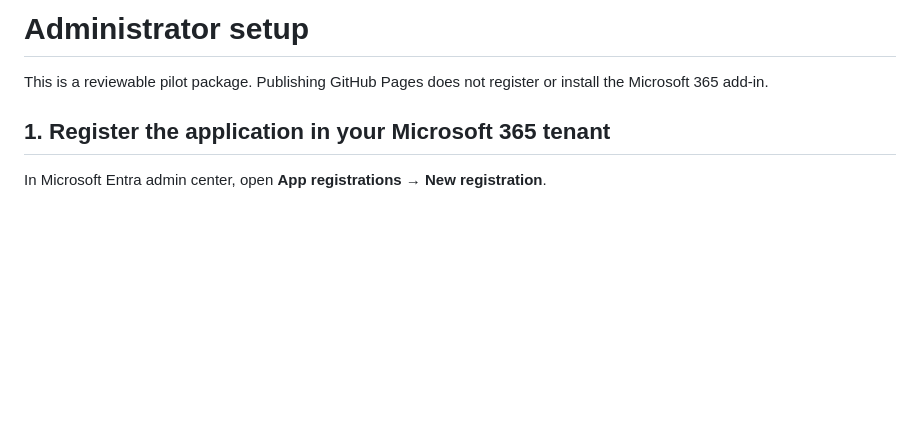
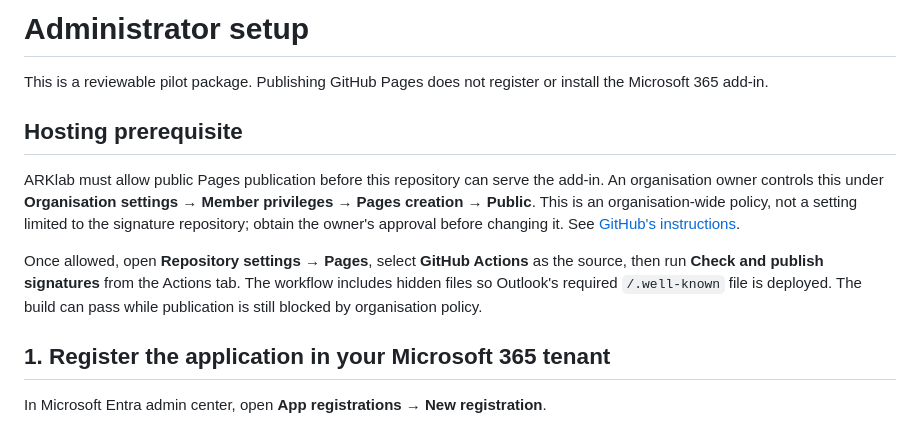
Before and after one commit to ARKlab/arklab.github.io, a Markdown page: docs/ADMIN-SETUP.md, the part around the change. Drawn GitHub-style; blank space fills up the shorter version.

Commit message:
Document the organisation Pages prerequisite [skip ci]

```diff
--- a/docs/ADMIN-SETUP.md
+++ b/docs/ADMIN-SETUP.md
@@ -1,6 +1,12 @@
 # Administrator setup
 
 This is a reviewable pilot package. Publishing GitHub Pages does not register or install the Microsoft 365 add-in.
+
+## Hosting prerequisite
+
+ARKlab must allow public Pages publication before this repository can serve the add-in. An organisation owner controls this under **Organisation settings → Member privileges → Pages creation → Public**. This is an organisation-wide policy, not a setting limited to the signature repository; obtain the owner's approval before changing it. See [GitHub's instructions](https://docs.github.com/en/organizations/managing-organization-settings/managing-the-publication-of-github-pages-sites-for-your-organization).
+
+Once allowed, open **Repository settings → Pages**, select **GitHub Actions** as the source, then run **Check and publish signatures** from the Actions tab. The workflow includes hidden files so Outlook's required `/.well-known` file is deployed. The build can pass while publication is still blocked by organisation policy.
 
 ## 1. Register the application in your Microsoft 365 tenant
 
```
